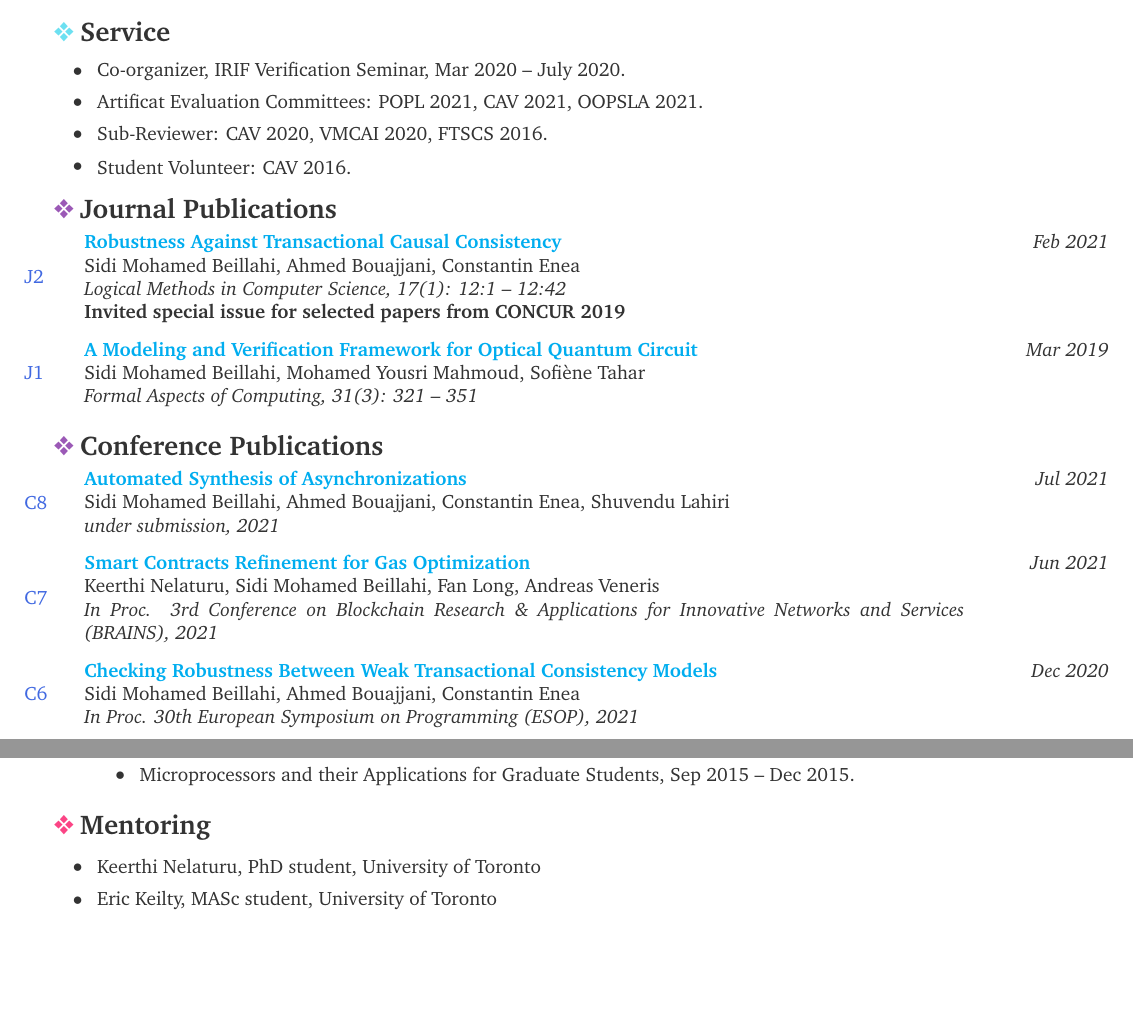
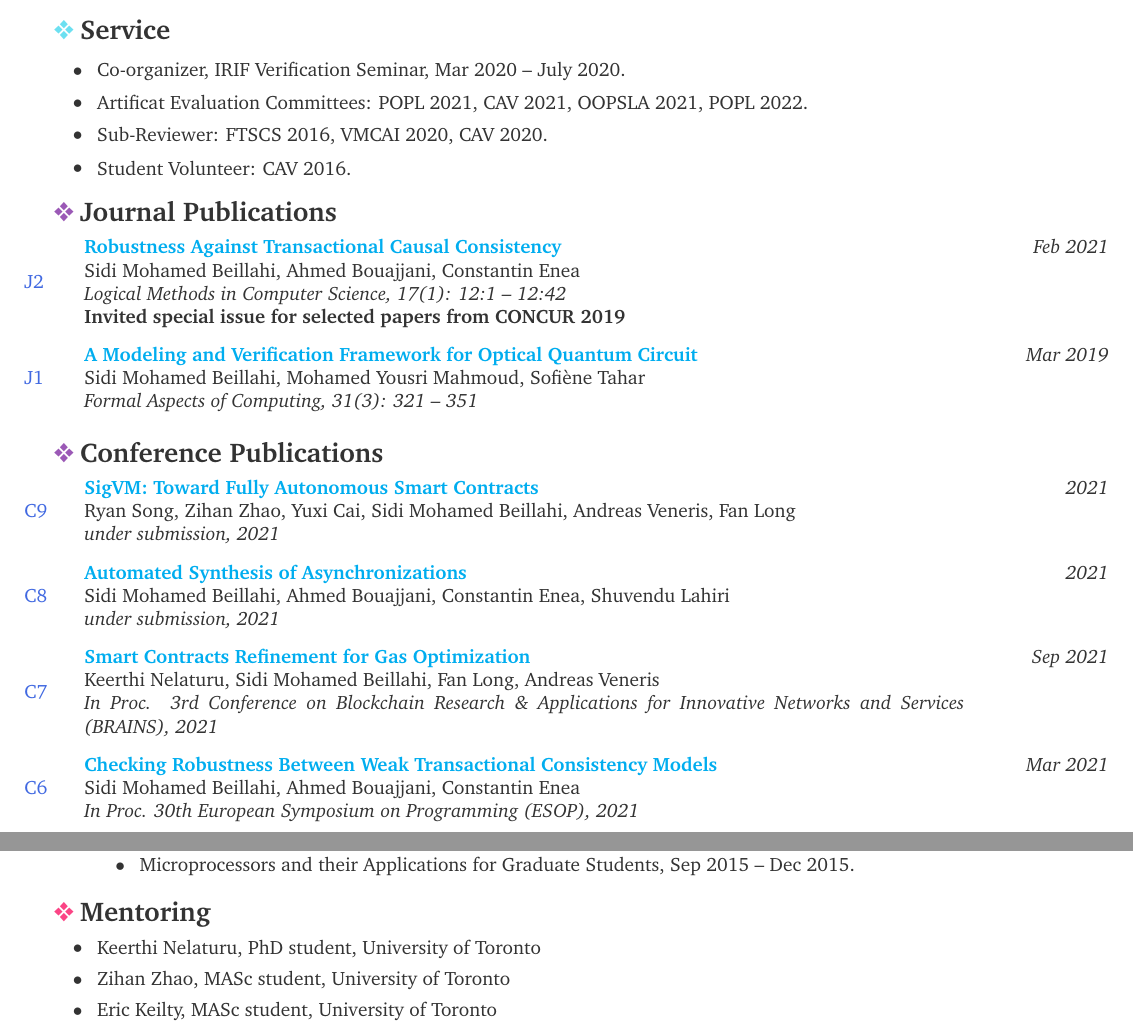
Before and after one commit to beillahi/beillahi.github.io, a LaTeX CV (resources/cv.tex): two parts of pages 2 and 3 of 4, joined at a grey line, cut so that both start at the same text, the shorter picture padded with empty space. Compiled offline with pdfLaTeX.

Commit message:
update cv

```diff
--- a/resources/cv.tex
+++ b/resources/cv.tex
@@ -117,15 +117,12 @@
 \end{tabular*}
 } {}
 
-\newcommand{\reference}[7]{%
+\newcommand{\reference}[4]{%
   \begin{tabular}{@{}l@{}}%
     \textbf{#1}\\%
     #2\\%
     #3\\%
-    #4\\%
-    #5\\%
-    #6\\%
-    \href{mailto:#7}{#7}%
+    \href{mailto:#4}{#4}%
   \end{tabular}%
 }
 
@@ -305,8 +302,8 @@
 
 \begin{itemregion} {\lbar{blue}Service}
   \service{Co-organizer, IRIF Verification Seminar, Mar 2020 -- July 2020.}
-  \service{Artificat Evaluation Committees: POPL 2021, CAV 2021, OOPSLA 2021.}
-  \service{Sub-Reviewer: CAV 2020, VMCAI 2020, FTSCS 2016.}
+  \service{Artificat Evaluation Committees: POPL 2021, CAV 2021, OOPSLA 2021, POPL 2022.}
+  \service{Sub-Reviewer: FTSCS 2016, VMCAI 2020, CAV 2020.}
   \service{Student Volunteer: CAV 2016.}
 	%\service{Organizer, }
 	%\service{Editor,}
@@ -339,24 +336,30 @@
   \end{publication}
 \end{region}
 
-\begin{region} {\lbar{purple}Conference Publications}{{C}1}{8}
+\begin{region} {\lbar{purple}Conference Publications}{{C}1}{9}
 
+
+  \begin{publication} {https://beillahi.github.io}
+		{SigVM: Toward Fully Autonomous Smart Contracts}
+		{2021} {Ryan Song, Zihan Zhao, Yuxi Cai, Sidi Mohamed Beillahi, Andreas Veneris, Fan Long}
+		{under submission, 2021}
+  \end{publication}
 
   \begin{publication} {https://beillahi.github.io/papers/asynchrony.pdf}
 		{Automated Synthesis of Asynchronizations}
-		{Jul 2021} {Sidi Mohamed Beillahi, Ahmed Bouajjani, Constantin Enea, Shuvendu Lahiri}
+		{2021} {Sidi Mohamed Beillahi, Ahmed Bouajjani, Constantin Enea, Shuvendu Lahiri}
 		{under submission, 2021}
   \end{publication}
 
   \begin{publication} {https://beillahi.github.io/papers/BRAINS21.pdf}
 		{Smart Contracts Refinement for Gas Optimization}
-		{Jun 2021} {Keerthi Nelaturu, Sidi Mohamed Beillahi, Fan Long, Andreas Veneris}
+		{Sep 2021} {Keerthi Nelaturu, Sidi Mohamed Beillahi, Fan Long, Andreas Veneris}
 		{In Proc. 3rd Conference on Blockchain Research \& Applications for Innovative Networks and Services (BRAINS), 2021}
   \end{publication}
 
   \begin{publication} {https://beillahi.github.io/papers/ESOP21.pdf}
 		{Checking Robustness Between Weak Transactional Consistency Models}
-		{Dec 2020} {Sidi Mohamed Beillahi, Ahmed Bouajjani, Constantin Enea}
+		{Mar 2021} {Sidi Mohamed Beillahi, Ahmed Bouajjani, Constantin Enea}
 		{In Proc. 30th European Symposium on Programming (ESOP), 2021}
   \end{publication}
 
@@ -455,6 +458,7 @@
   %\service{Guest Lectures:}
   %\service{Supervisions at Concordia University:}
   \service{Keerthi Nelaturu, PhD student, University of Toronto}
+  \service{Zihan Zhao, MASc student, University of Toronto}
   \service{Eric Keilty, MASc student, University of Toronto}
   %\service{Projects supervised:}
 \end{itemregion}
```
Also changed, not shown: resources/cv.pdf, resources/cv.tex (27 more changed lines).
